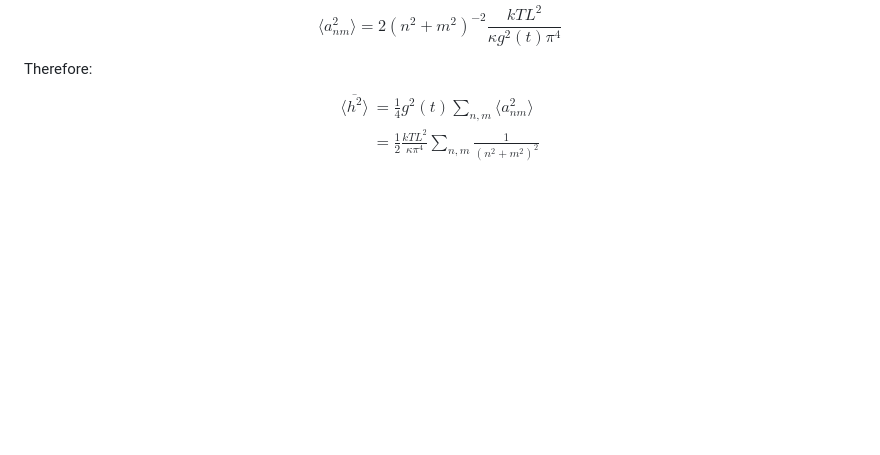
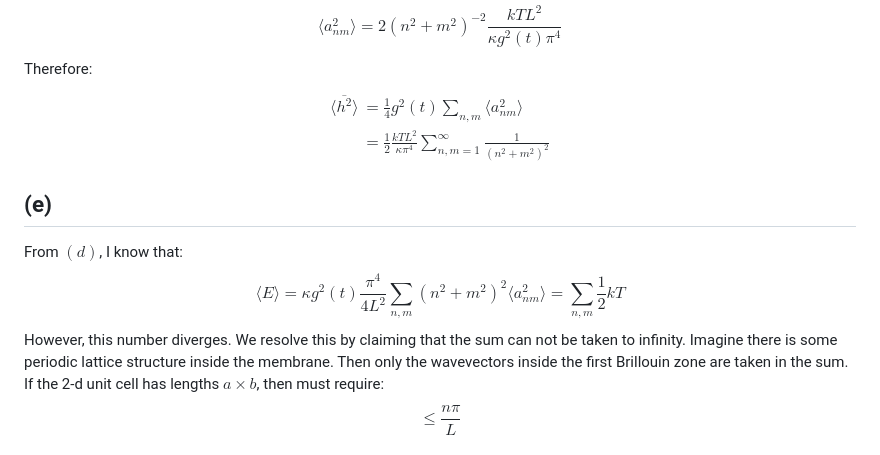
Before and after one commit to Ghykk3130/Obsidian, a Markdown page: Homework/Physics 510 Homework 7.md, the part around the change. GitHub-like rendering; blank space fills up the shorter version.

Commit message:
vault backup: 2025-10-15 13:13:54

```diff
--- a/Homework/Physics 510 Homework 7.md
+++ b/Homework/Physics 510 Homework 7.md
@@ -139,5 +139,10 @@ $$\langle a_{nm}^{2} \rangle= 2 (n^{2}+m^{2})^{-2} \frac{kTL^{2}}{\kappa g^{2}(t
 Therefore:
 $$\begin{align}
 \langle \overline{h^{2}}\rangle & = \frac{1}{4}g^{2}(t)\sum_{n,m}\langle a_{nm}^{2}\rangle \\
- & = \frac{1}{2} \frac{kTL^{2}}{\kappa \pi^4}\sum_{n,m} \frac{1}{(n^{2}+m^{2})^{2}}
+ & = \frac{1}{2} \frac{kTL^{2}}{\kappa \pi^4}\sum_{n,m=1}^{\infty} \frac{1}{(n^{2}+m^{2})^{2}}
 \end{align}$$
+## (e)
+From $(d)$, I know that:
+$$\langle E \rangle= \kappa g^{2}(t) \frac{\pi^4}{4L^{2}}\sum_{n,m} (n^{2}+m^{2})^{2}\langle a_{nm}^{2}\rangle= \sum_{n,m} \frac{1}{2}kT$$
+However, this number diverges. We resolve this by claiming that the sum can not be taken to infinity. Imagine there is some periodic lattice structure inside the membrane. Then only the wavevectors inside the first Brillouin zone are taken in the sum. If the 2-d unit cell has lengths $a \times b$, then must require:
+$$ \leq \frac{n\pi}{L}$$
```
